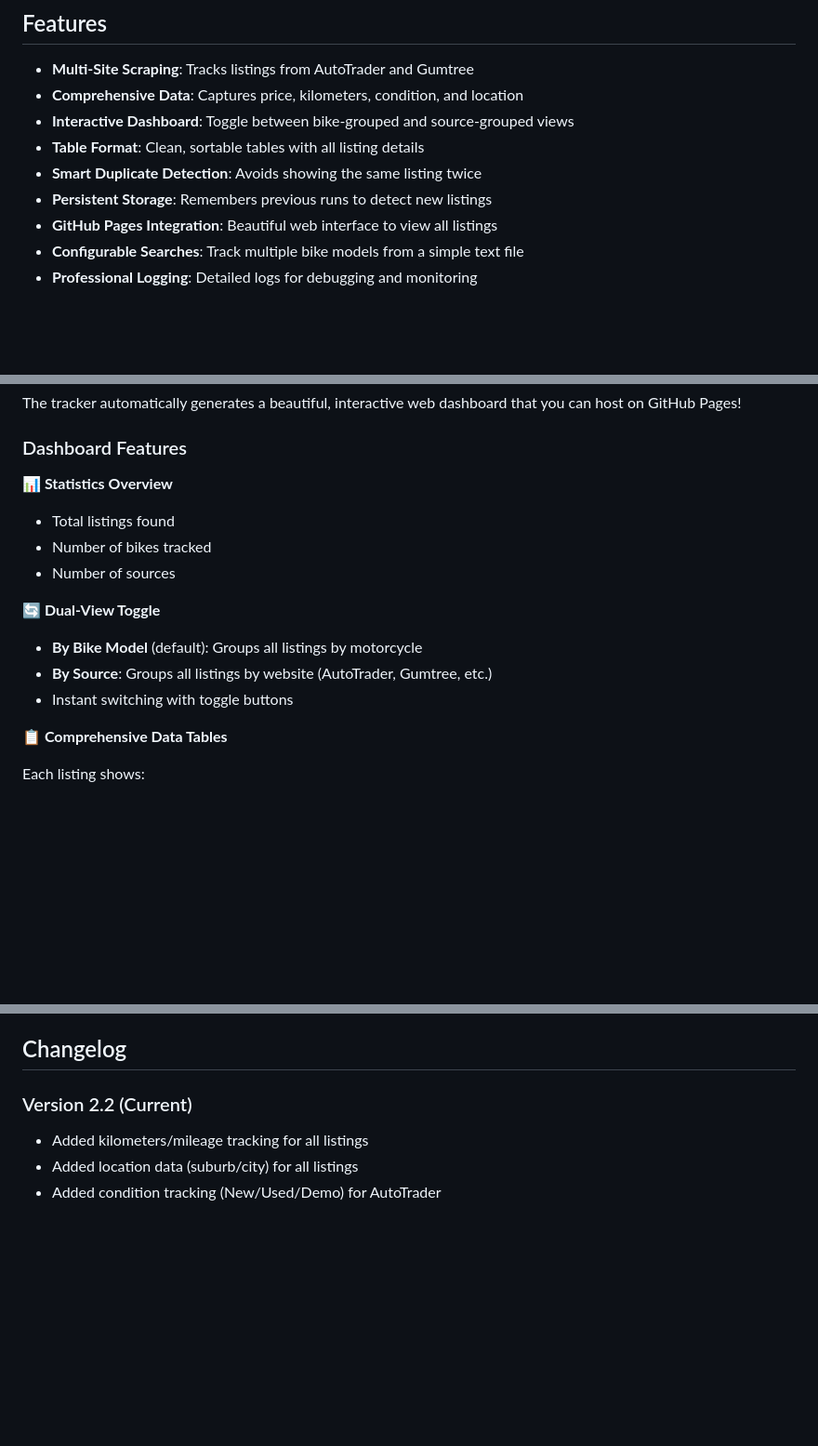
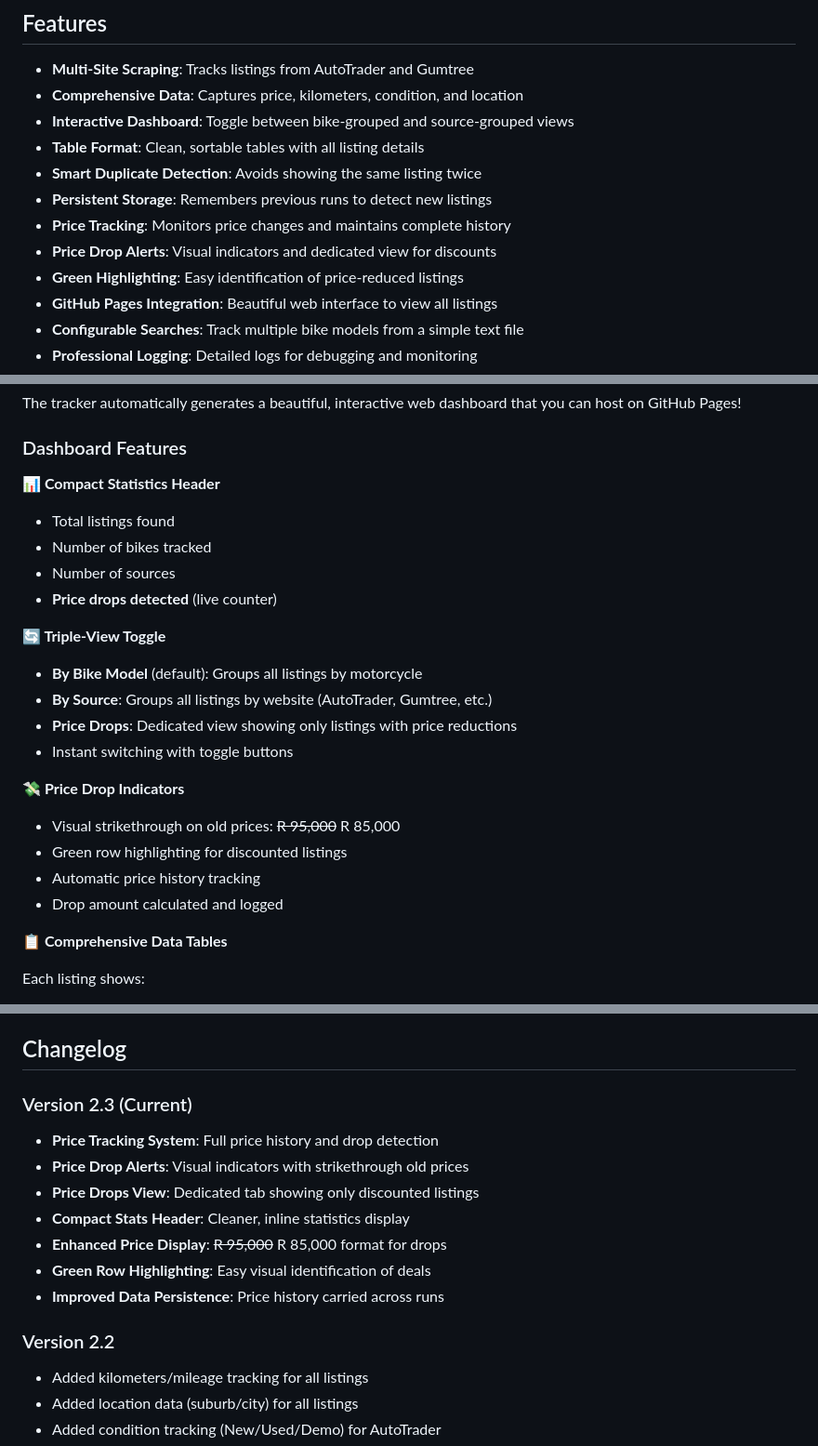
Before and after one commit to BarnardF/Motorcycle-listing-web-scraper, a Markdown page: README.md, 3 parts joined by grey strips. Shown at 93% size. Drawn GitHub-style; blank space fills up the shorter version.

```diff
--- a/README.md
+++ b/README.md
@@ -10,6 +10,9 @@ A Python-based web scraper that automatically tracks motorcycle listings across
 - **Table Format**: Clean, sortable tables with all listing details
 - **Smart Duplicate Detection**: Avoids showing the same listing twice
 - **Persistent Storage**: Remembers previous runs to detect new listings
+- **Price Tracking**: Monitors price changes and maintains complete history
+- **Price Drop Alerts**: Visual indicators and dedicated view for discounts
+- **Green Highlighting**: Easy identification of price-reduced listings
 - **GitHub Pages Integration**: Beautiful web interface to view all listings
 - **Configurable Searches**: Track multiple bike models from a simple text file
 - **Professional Logging**: Detailed logs for debugging and monitoring
@@ -82,15 +85,23 @@ The tracker automatically generates a beautiful, interactive web dashboard that
 
 ### Dashboard Features
 
-**📊 Statistics Overview**
+**📊 Compact Statistics Header**
 - Total listings found
 - Number of bikes tracked
 - Number of sources
+- **Price drops detected** (live counter)
 
-**🔄 Dual-View Toggle**
+**🔄 Triple-View Toggle**
 - **By Bike Model** (default): Groups all listings by motorcycle
 - **By Source**: Groups all listings by website (AutoTrader, Gumtree, etc.)
+- **Price Drops**: Dedicated view showing only listings with price reductions
 - Instant switching with toggle buttons
+
+**💸 Price Drop Indicators**
+- Visual strikethrough on old prices: ~~R 95,000~~ R 85,000
+- Green row highlighting for discounted listings
+- Automatic price history tracking
+- Drop amount calculated and logged
 
 **📋 Comprehensive Data Tables**
 
@@ -578,7 +635,16 @@ Contributions are welcome! Please:
 
 ## Changelog
 
-### Version 2.2 (Current)
+### Version 2.3 (Current)
+- **Price Tracking System**: Full price history and drop detection
+- **Price Drop Alerts**: Visual indicators with strikethrough old prices
+- **Price Drops View**: Dedicated tab showing only discounted listings
+- **Compact Stats Header**: Cleaner, inline statistics display
+- **Enhanced Price Display**: ~~R 95,000~~ R 85,000 format for drops
+- **Green Row Highlighting**: Easy visual identification of deals
+- **Improved Data Persistence**: Price history carried across runs
+
+### Version 2.2
 - Added kilometers/mileage tracking for all listings
 - Added location data (suburb/city) for all listings
 - Added condition tracking (New/Used/Demo) for AutoTrader
```
Also changed, not shown: other parts of README.md (+47 -1 lines).
